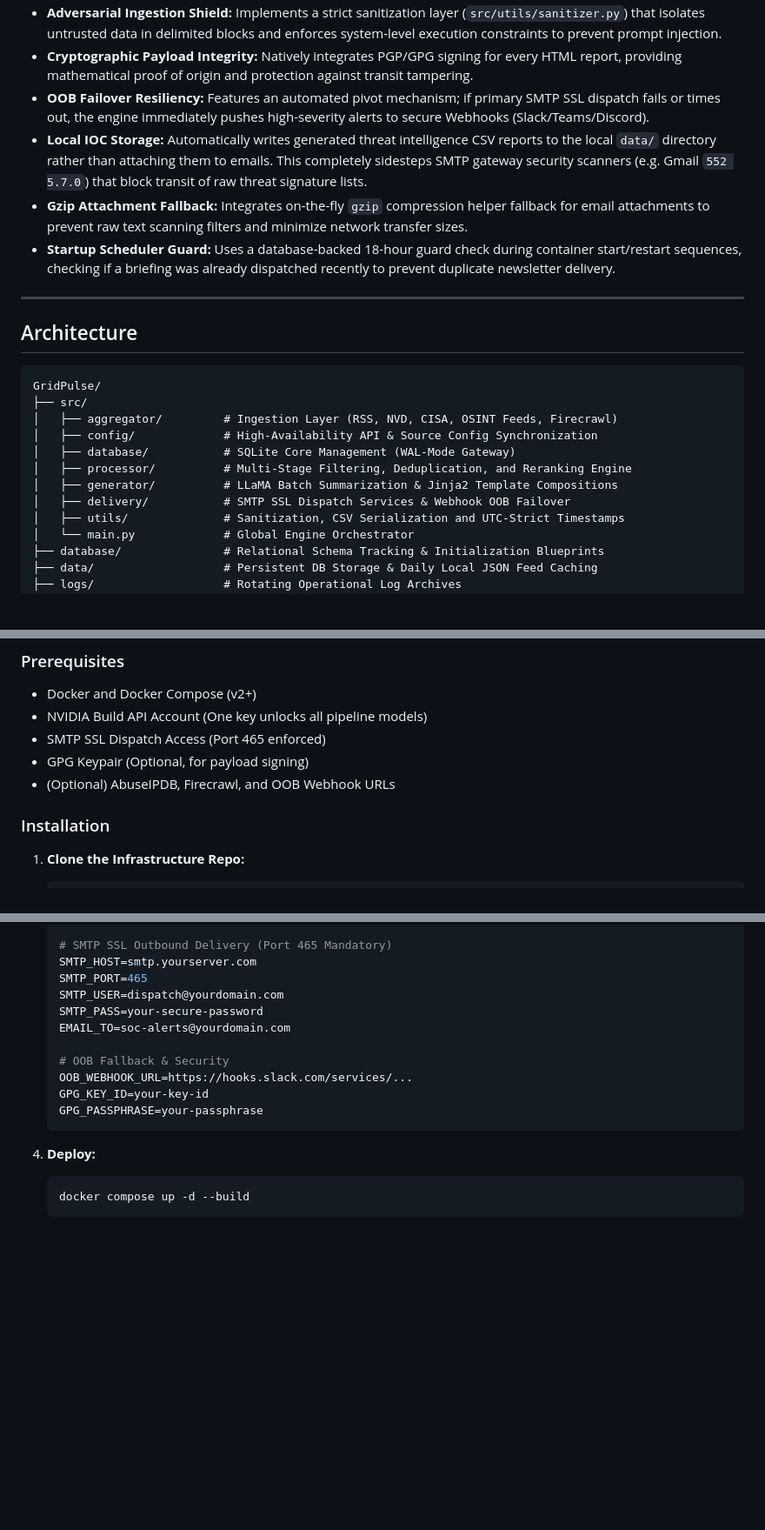
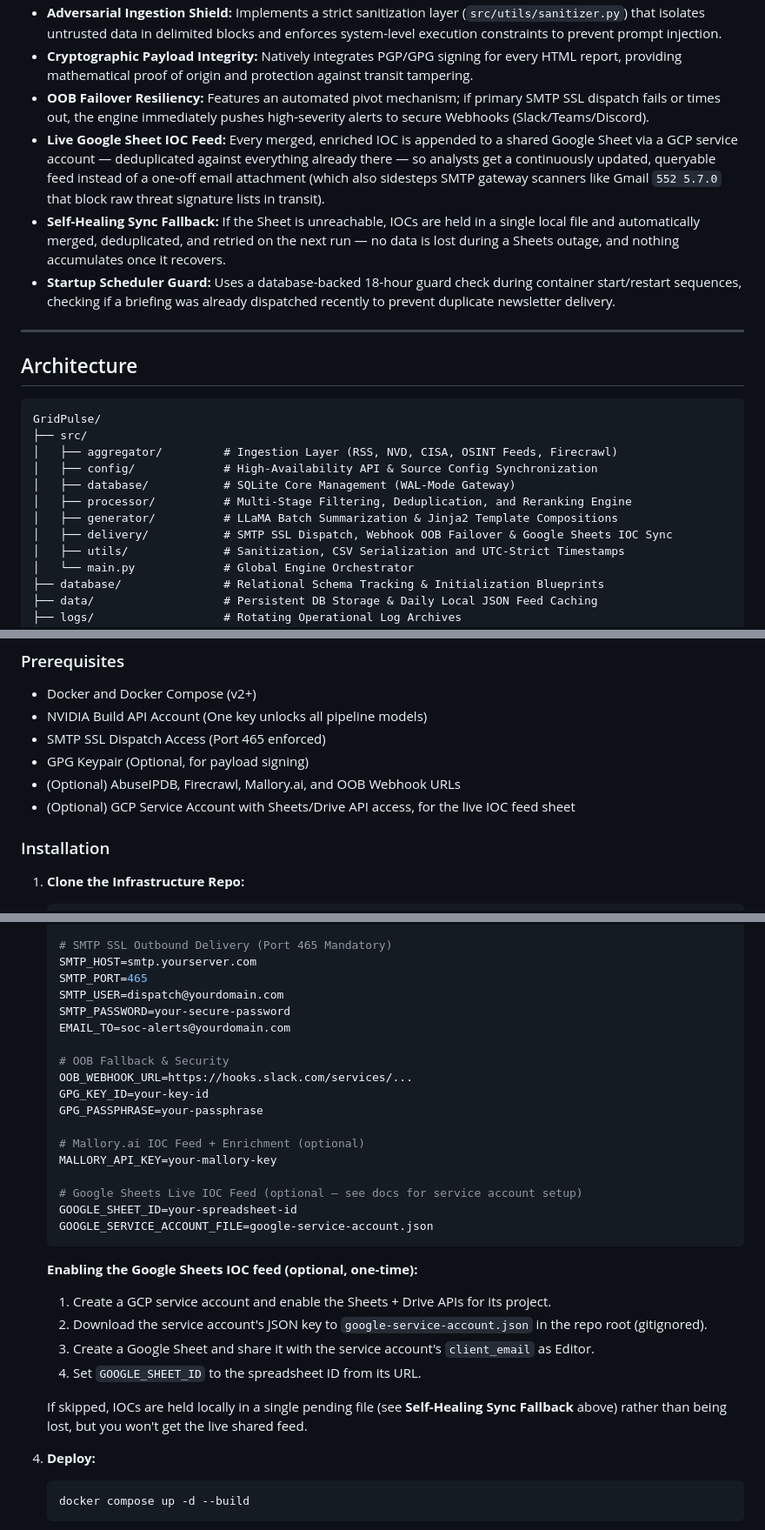
Before and after one commit to a-defaultt/GridPulse, a Markdown page: README.md, 3 parts joined by grey strips. Shown at 87% size. Rendered like a GitHub page; blank space fills up the shorter version.

````diff
--- a/README.md
+++ b/README.md
@@ -17,8 +18,8 @@ GridPulse is a self-hosted, out-of-band (OOB) threat intelligence aggregation an
 - **Adversarial Ingestion Shield:** Implements a strict sanitization layer (`src/utils/sanitizer.py`) that isolates untrusted data in delimited blocks and enforces system-level execution constraints to prevent prompt injection.
 - **Cryptographic Payload Integrity:** Natively integrates PGP/GPG signing for every HTML report, providing mathematical proof of origin and protection against transit tampering.
 - **OOB Failover Resiliency:** Features an automated pivot mechanism; if primary SMTP SSL dispatch fails or times out, the engine immediately pushes high-severity alerts to secure Webhooks (Slack/Teams/Discord).
-- **Local IOC Storage:** Automatically writes generated threat intelligence CSV reports to the local `data/` directory rather than attaching them to emails. This completely sidesteps SMTP gateway security scanners (e.g. Gmail `552 5.7.0`) that block transit of raw threat signature lists.
-- **Gzip Attachment Fallback:** Integrates on-the-fly `gzip` compression helper fallback for email attachments to prevent raw text scanning filters and minimize network transfer sizes.
+- **Live Google Sheet IOC Feed:** Every merged, enriched IOC is appended to a shared Google Sheet via a GCP service account — deduplicated against everything already there — so analysts get a continuously updated, queryable feed instead of a one-off email attachment (which also sidesteps SMTP gateway scanners like Gmail `552 5.7.0` that block raw threat signature lists in transit).
+- **Self-Healing Sync Fallback:** If the Sheet is unreachable, IOCs are held in a single local file and automatically merged, deduplicated, and retried on the next run — no data is lost during a Sheets outage, and nothing accumulates once it recovers.
 - **Startup Scheduler Guard:** Uses a database-backed 18-hour guard check during container start/restart sequences, checking if a briefing was already dispatched recently to prevent duplicate newsletter delivery.
 
 ---
@@ -33,7 +34,7 @@ GridPulse/
 │   ├── database/           # SQLite Core Management (WAL-Mode Gateway)
 │   ├── processor/          # Multi-Stage Filtering, Deduplication, and Reranking Engine
 │   ├── generator/          # LLaMA Batch Summarization & Jinja2 Template Compositions
-│   ├── delivery/           # SMTP SSL Dispatch Services & Webhook OOB Failover
+│   ├── delivery/           # SMTP SSL Dispatch, Webhook OOB Failover & Google Sheets IOC Sync
 │   ├── utils/              # Sanitization, CSV Serialization and UTC-Strict Timestamps
 │   └── main.py             # Global Engine Orchestrator
 ├── database/               # Relational Schema Tracking & Initialization Blueprints
@@ -81,7 +85,8 @@ To meet tight enterprise security and efficiency footprints, GridPulse completel
 - NVIDIA Build API Account (One key unlocks all pipeline models)
 - SMTP SSL Dispatch Access (Port 465 enforced)
 - GPG Keypair (Optional, for payload signing)
-- (Optional) AbuseIPDB, Firecrawl, and OOB Webhook URLs
+- (Optional) AbuseIPDB, Firecrawl, Mallory.ai, and OOB Webhook URLs
+- (Optional) GCP Service Account with Sheets/Drive API access, for the live IOC feed sheet
 
 ### Installation
 
@@ -108,14 +113,29 @@ To meet tight enterprise security and efficiency footprints, GridPulse completel
    SMTP_HOST=smtp.yourserver.com
    SMTP_PORT=465
    SMTP_USER=dispatch@yourdomain.com
-   SMTP_PASS=your-secure-password
+   SMTP_PASSWORD=your-secure-password
    EMAIL_TO=soc-alerts@yourdomain.com
 
    # OOB Fallback & Security
    OOB_WEBHOOK_URL=https://hooks.slack.com/services/...
    GPG_KEY_ID=your-key-id
    GPG_PASSPHRASE=your-passphrase
+
+   # Mallory.ai IOC Feed + Enrichment (optional)
+   MALLORY_API_KEY=your-mallory-key
+
+   # Google Sheets Live IOC Feed (optional — see docs for service account setup)
+   GOOGLE_SHEET_ID=your-spreadsheet-id
+   GOOGLE_SERVICE_ACCOUNT_FILE=google-service-account.json
    ```
+
+   **Enabling the Google Sheets IOC feed (optional, one-time):**
+   1. Create a GCP service account and enable the Sheets + Drive APIs for its project.
+   2. Download the service account's JSON key to `google-service-account.json` in the repo root (gitignored).
+   3. Create a Google Sheet and share it with the service account's `client_email` as Editor.
+   4. Set `GOOGLE_SHEET_ID` to the spreadsheet ID from its URL.
+
+   If skipped, IOCs are held locally in a single pending file (see **Self-Healing Sync Fallback** above) rather than being lost, but you won't get the live shared feed.
 
 4. **Deploy:**
    ```bash
````
Also changed, not shown: other parts of README.md (+13 -4 lines), PROJECT_SPECIFICATION.md (+3 -3 lines).
